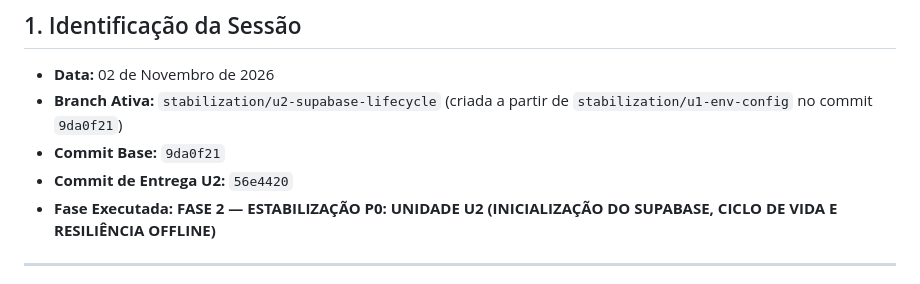
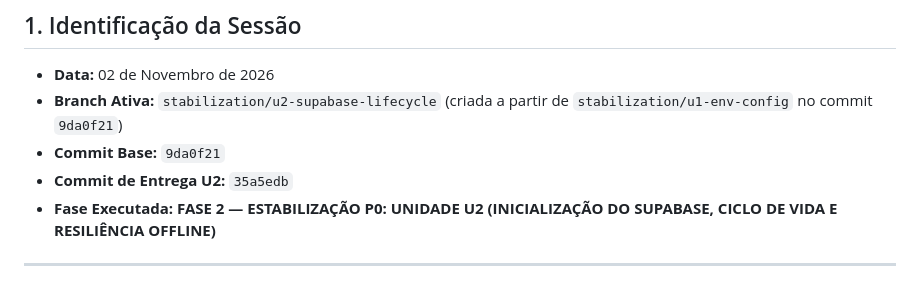
Before and after one commit to eduardoveiga-py/field-assistant, a Markdown page: docs/engineering/SESSION_HANDOFF.md, the part around the change. Rendered like a GitHub page.

Commit message:
docs(engineering): alinha commit hash no SESSION_HANDOFF

```diff
--- a/docs/engineering/SESSION_HANDOFF.md
+++ b/docs/engineering/SESSION_HANDOFF.md
@@ -4,7 +4,7 @@
 - **Data:** 02 de Novembro de 2026
 - **Branch Ativa:** `stabilization/u2-supabase-lifecycle` (criada a partir de `stabilization/u1-env-config` no commit `9da0f21`)
 - **Commit Base:** `9da0f21`
-- **Commit de Entrega U2:** `56e4420`
+- **Commit de Entrega U2:** `35a5edb`
 - **Fase Executada:** **FASE 2 — ESTABILIZAÇÃO P0: UNIDADE U2 (INICIALIZAÇÃO DO SUPABASE, CICLO DE VIDA E RESILIÊNCIA OFFLINE)**
 
 ---
```
